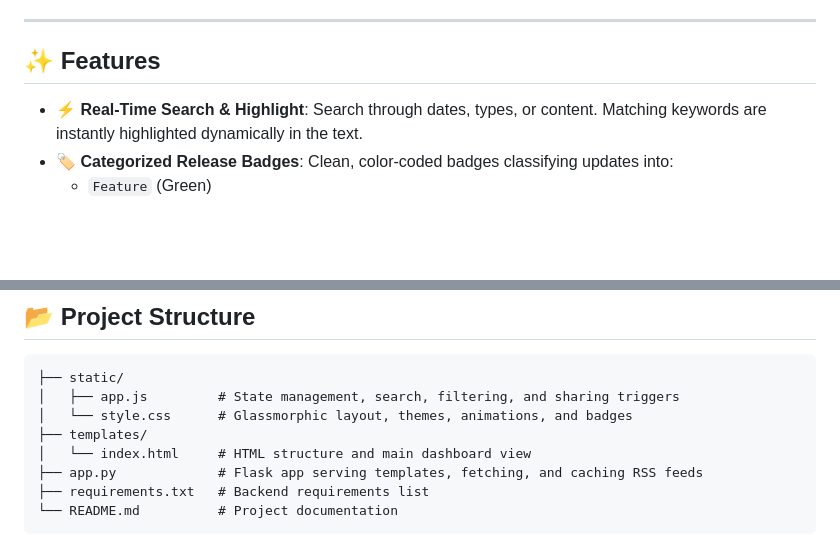
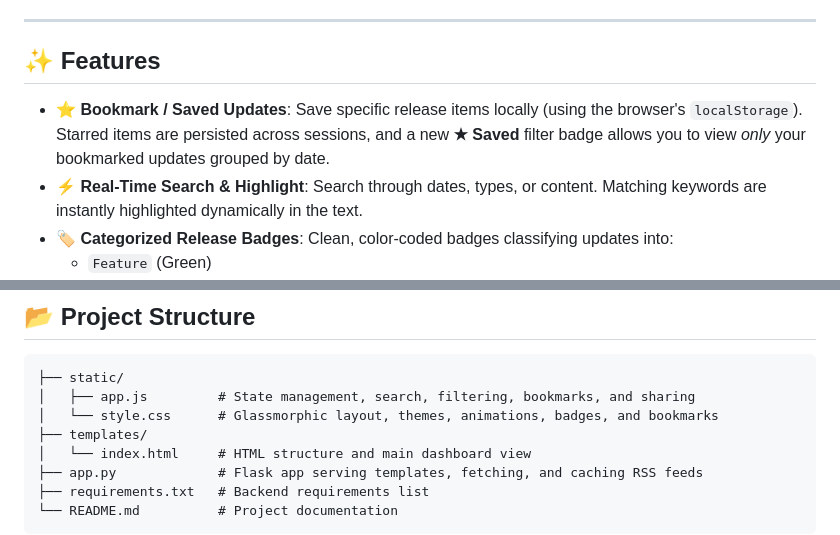
Before and after one commit to CodeMOnk261/CodeMOnK-event-talks-app, a Markdown page: README.md, 2 parts joined by grey strips. Drawn GitHub-style; blank space fills up the shorter version.

Commit message:
Docs: Update README.md to document the Saved/Starred updates feature

````diff
--- a/README.md
+++ b/README.md
@@ -6,6 +6,7 @@ A modern, responsive, and visually stunning dashboard designed to fetch, parse,
 
 ## ✨ Features
 
+*   **⭐ Bookmark / Saved Updates**: Save specific release items locally (using the browser's `localStorage`). Starred items are persisted across sessions, and a new **★ Saved** filter badge allows you to view *only* your bookmarked updates grouped by date.
 *   **⚡ Real-Time Search & Highlight**: Search through dates, types, or content. Matching keywords are instantly highlighted dynamically in the text.
 *   **🏷️ Categorized Release Badges**: Clean, color-coded badges classifying updates into:
     *   `Feature` (Green)
@@ -80,8 +81,8 @@ Ensure you have **Python 3.8+** installed on your system.
 
 ```text
 ├── static/
-│   ├── app.js         # State management, search, filtering, and sharing triggers
-│   └── style.css      # Glassmorphic layout, themes, animations, and badges
+│   ├── app.js         # State management, search, filtering, bookmarks, and sharing
+│   └── style.css      # Glassmorphic layout, themes, animations, badges, and bookmarks
 ├── templates/
 │   └── index.html     # HTML structure and main dashboard view
 ├── app.py             # Flask app serving templates, fetching, and caching RSS feeds
````
